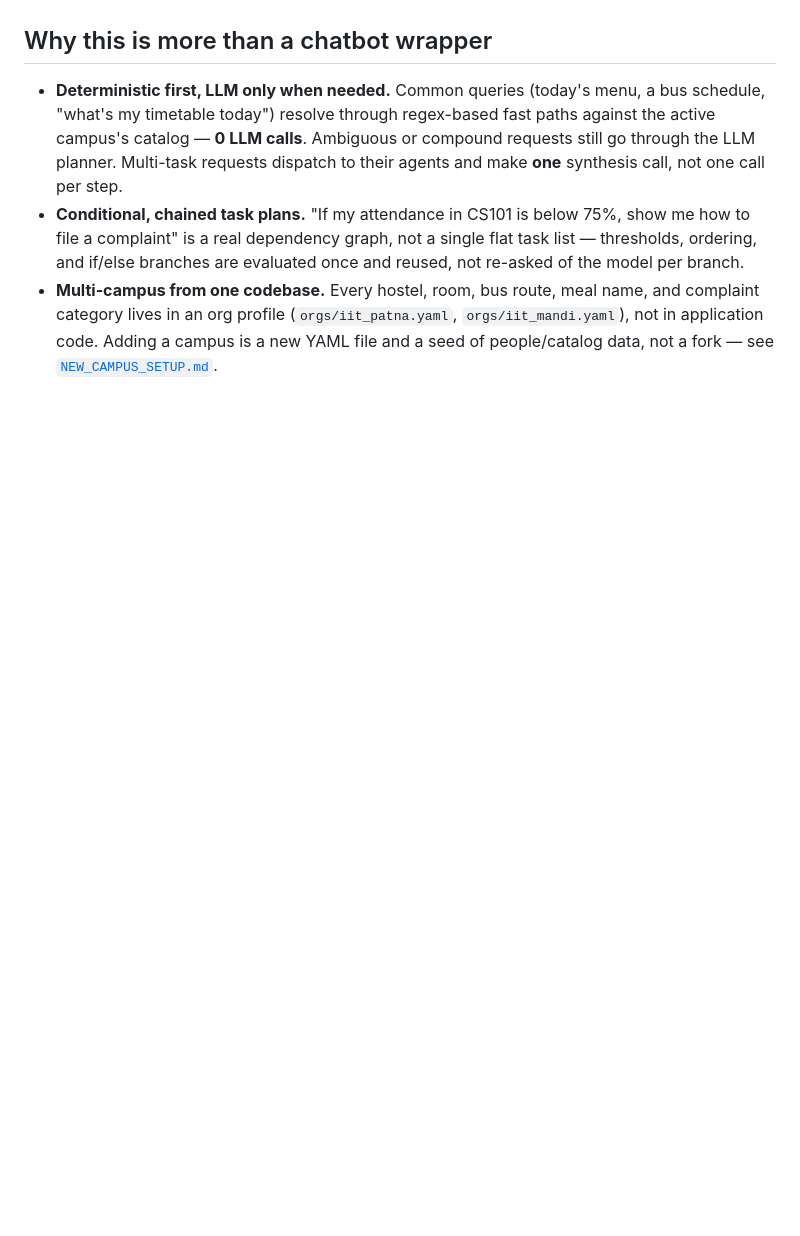
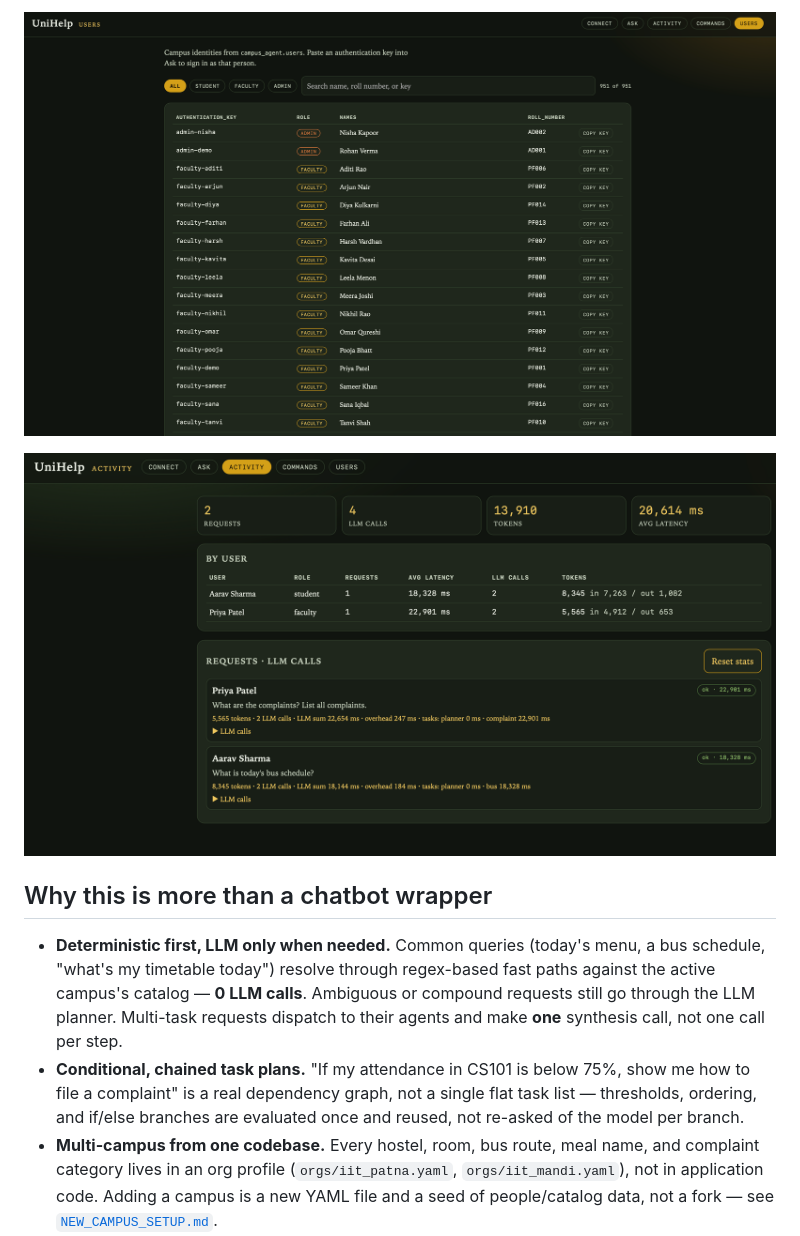
Before and after one commit to couder-04/UNIHELP, a Markdown page: README.md, the part around one of its changes. Rendered like a GitHub page; blank space fills up the shorter version.

Commit message:
Show the product screenshots in the GitHub README.

```diff
--- a/README.md
+++ b/README.md
@@ -16,3 +31,6 @@ admin chatting with a setup agent — no code changes, no fork.
+![Campus users and authentication keys](pics/Pasted%20Graphic%207.png)
+
+![Activity dashboard](pics/UniHelp%20simm.png)
 
 ## Why this is more than a chatbot wrapper
 
```
Also changed, not shown: other parts of README.md (+15 -0 lines).
